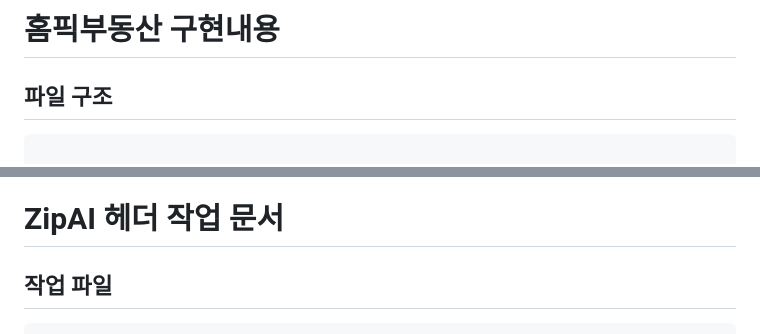
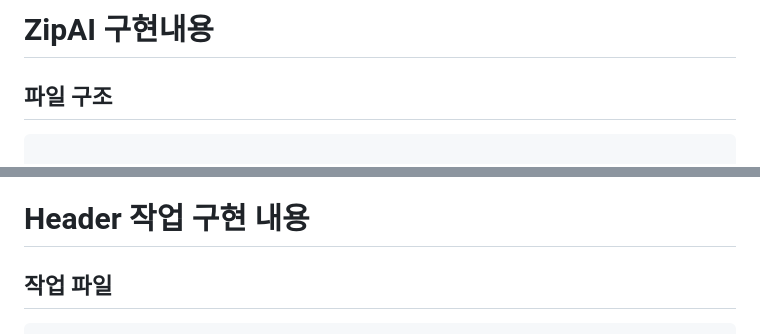
Before and after one commit to tylyoon/zipai, a Markdown page: README.md, 2 parts joined by grey strips. Drawn GitHub-style.

Commit message:
md내용수정

```diff
--- a/README.md
+++ b/README.md
@@ -1,4 +1,4 @@
-# 홈픽부동산 구현내용
+# ZipAI 구현내용
 
 ## 파일 구조
 
@@ -84,7 +84,7 @@ Bootstrap 5 중단점을 그대로 사용했다.
 - 고객센터 연락처와 운영시간
 - 이메일, SNS, 약관 링크
 
-# ZipAI 헤더 작업 문서
+# Header 작업 구현 내용
 
 ## 작업 파일
 
```
Also changed, not shown: other parts of README.md (+1 -1 lines).
